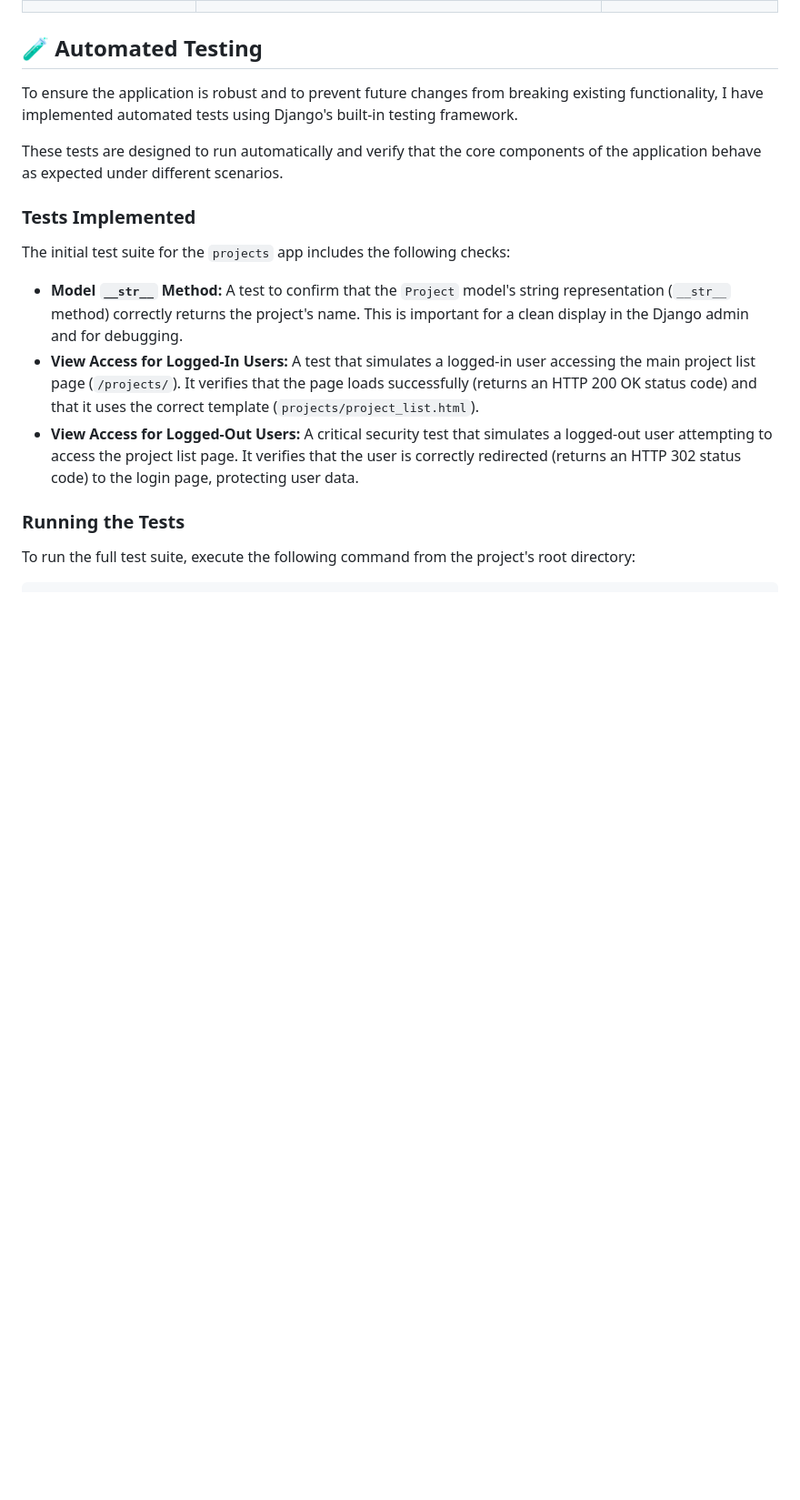
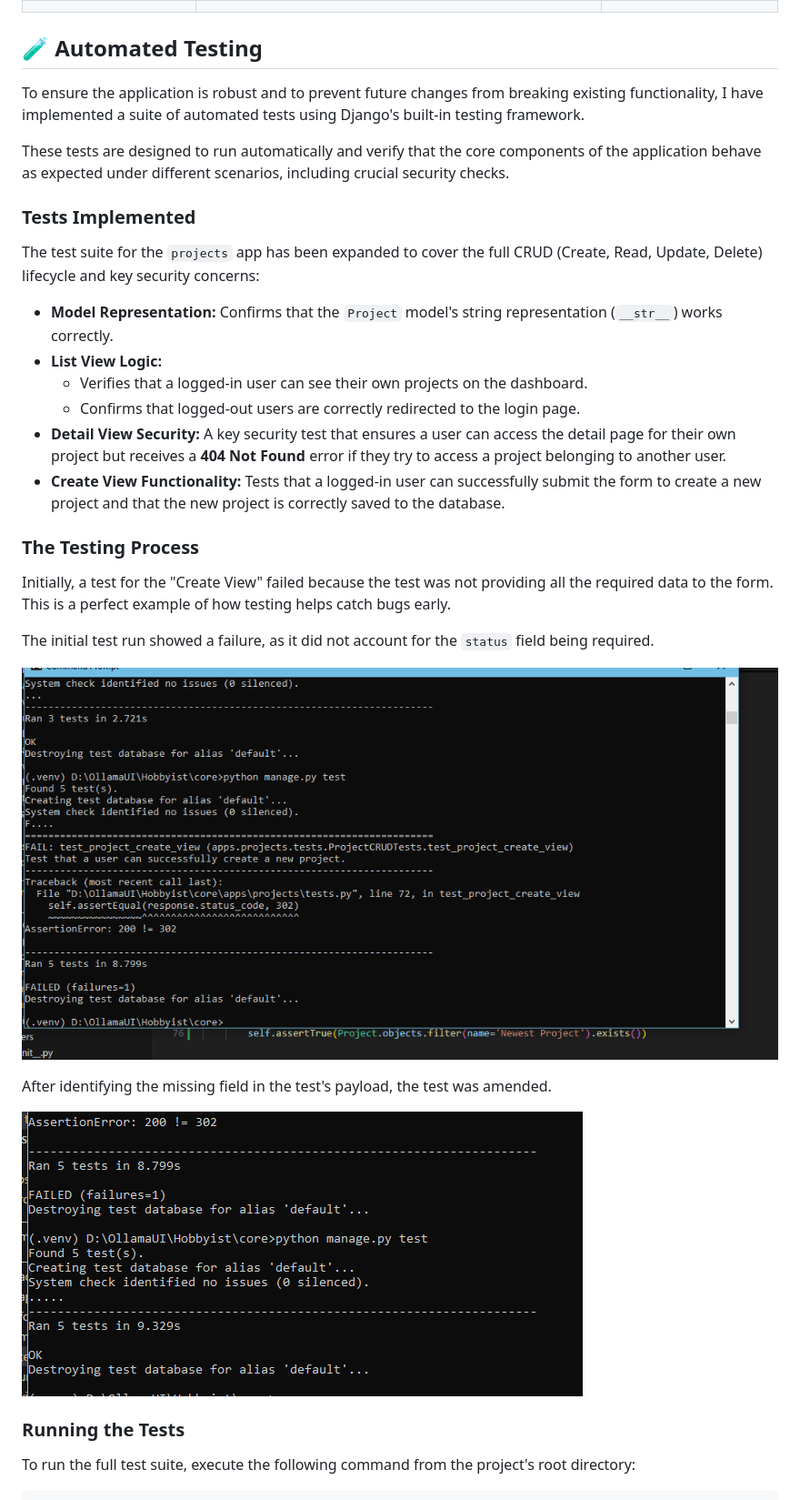
Before and after one commit to ragzad/Hobbyist, a Markdown page: README.md, the part around the change. Shown: that part at 91% size. GitHub-like rendering; blank space fills up the shorter version.

Commit message:
Testing update

```diff
--- a/README.md
+++ b/README.md
@@ -152,17 +152,32 @@ I used Django's built-in testing framework to write unit tests for the applicati
 
 ## 🧪 Automated Testing
 
-To ensure the application is robust and to prevent future changes from breaking existing functionality, I have implemented automated tests using Django's built-in testing framework.
+To ensure the application is robust and to prevent future changes from breaking existing functionality, I have implemented a suite of automated tests using Django's built-in testing framework.
 
-These tests are designed to run automatically and verify that the core components of the application behave as expected under different scenarios.
+These tests are designed to run automatically and verify that the core components of the application behave as expected under different scenarios, including crucial security checks.
 
 ### Tests Implemented
 
-The initial test suite for the `projects` app includes the following checks:
+The test suite for the `projects` app has been expanded to cover the full CRUD (Create, Read, Update, Delete) lifecycle and key security concerns:
 
-* **Model `__str__` Method:** A test to confirm that the `Project` model's string representation (`__str__` method) correctly returns the project's name. This is important for a clean display in the Django admin and for debugging.
-* **View Access for Logged-In Users:** A test that simulates a logged-in user accessing the main project list page (`/projects/`). It verifies that the page loads successfully (returns an HTTP 200 OK status code) and that it uses the correct template (`projects/project_list.html`).
-* **View Access for Logged-Out Users:** A critical security test that simulates a logged-out user attempting to access the project list page. It verifies that the user is correctly redirected (returns an HTTP 302 status code) to the login page, protecting user data.
+* **Model Representation:** Confirms that the `Project` model's string representation (`__str__`) works correctly.
+* **List View Logic:**
+    * Verifies that a logged-in user can see their own projects on the dashboard.
+    * Confirms that logged-out users are correctly redirected to the login page.
+* **Detail View Security:** A key security test that ensures a user can access the detail page for their own project but receives a **404 Not Found** error if they try to access a project belonging to another user.
+* **Create View Functionality:** Tests that a logged-in user can successfully submit the form to create a new project and that the new project is correctly saved to the database.
+
+### The Testing Process
+
+Initially, a test for the "Create View" failed because the test was not providing all the required data to the form. This is a perfect example of how testing helps catch bugs early.
+
+The initial test run showed a failure, as it did not account for the `status` field being required.
+
+![Initial Failing Test Run](Screenshots/Test2.png)
+
+After identifying the missing field in the test's payload, the test was amended.
+
+![Amended Passing Test Run](Screenshots/Test2Amended.png)
 
 ### Running the Tests
 
```
